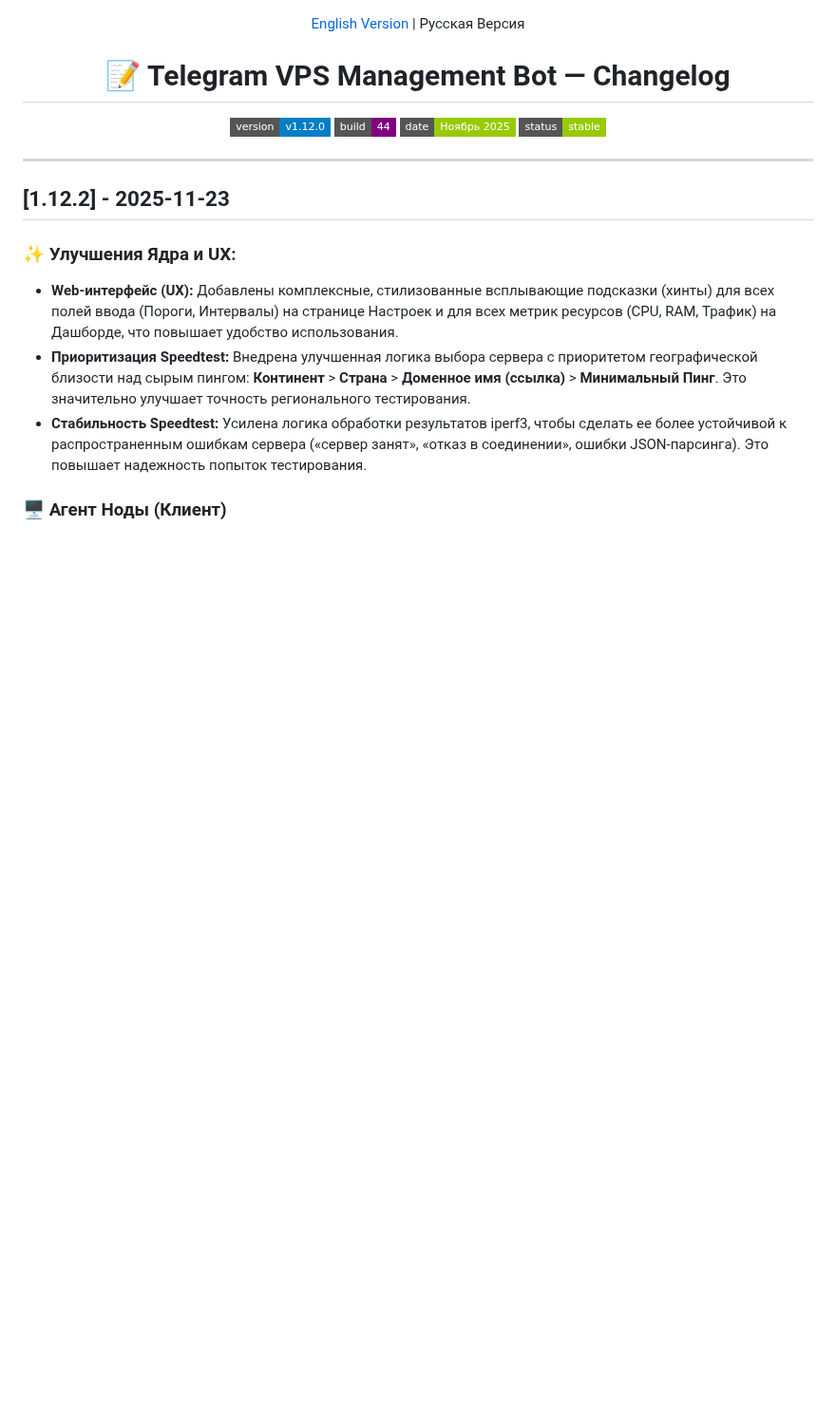
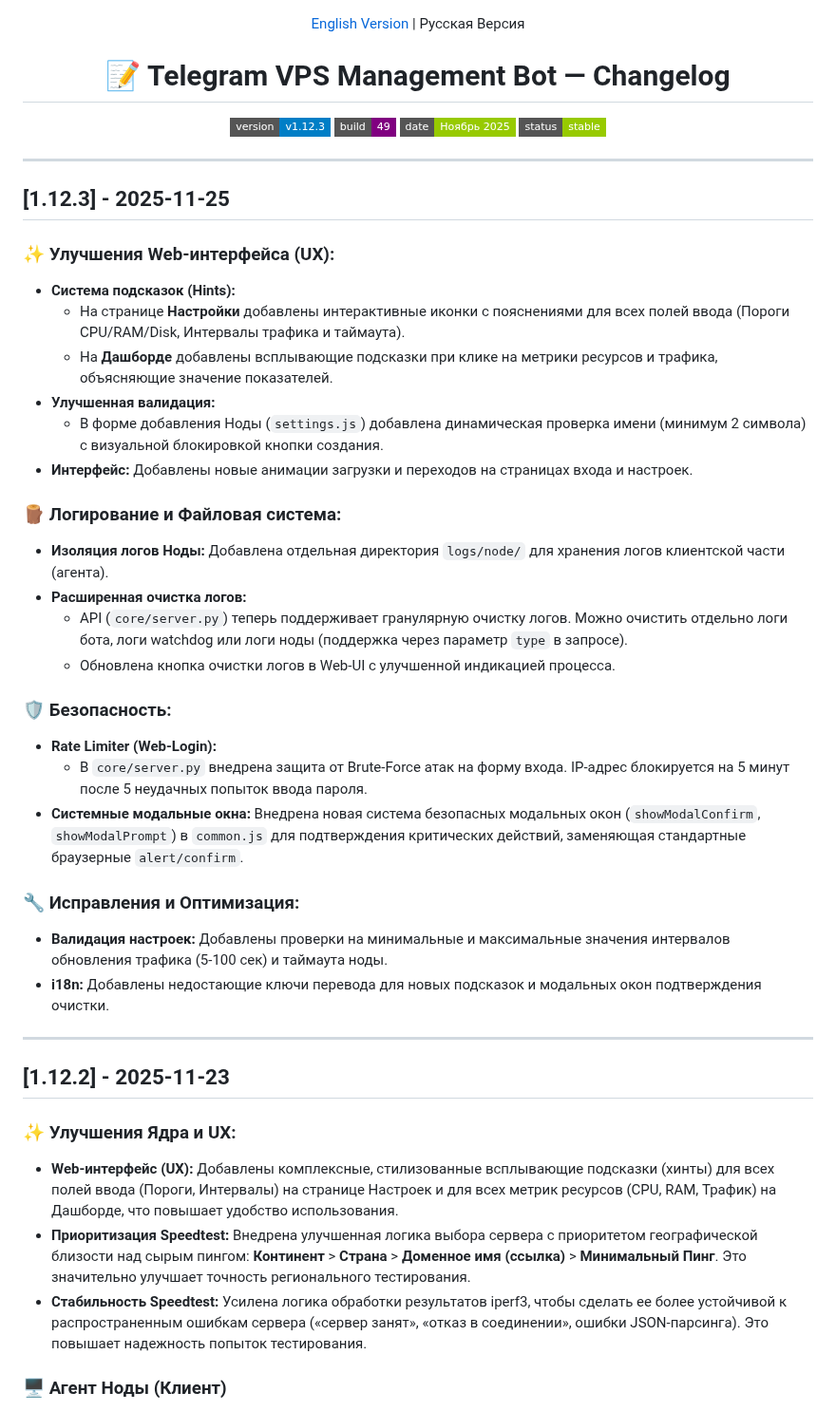
Before and after one commit to jatixs/tgbotvpscp, a Markdown page: CHANGELOG.md, the part around the change. Shown at 95% size. Rendered like a GitHub page; badges without logos; blank space fills up the shorter version.

```diff
--- a/CHANGELOG.md
+++ b/CHANGELOG.md
@@ -5,11 +5,42 @@
 <h1 align="center">📝 Telegram VPS Management Bot — Changelog</h1>
 
 <p align="center">
-  <img src="https://img.shields.io/badge/version-v1.12.0-blue?style=flat-square" alt="Version 1.12.0"/>
-  <img src="https://img.shields.io/badge/build-44-purple?style=flat-square" alt="Build 44"/>
+  <img src="https://img.shields.io/badge/version-v1.12.3-blue?style=flat-square" alt="Version 1.12.3"/>
+  <img src="https://img.shields.io/badge/build-49-purple?style=flat-square" alt="Build 49"/>
   <img src="https://img.shields.io/badge/date-Ноябрь%202025-green?style=flat-square" alt="Date November 2025"/>
   <img src="https://img.shields.io/badge/status-stable-green?style=flat-square" alt="Status Stable"/>
 </p>
+
+---
+
+## [1.12.3] - 2025-11-25
+
+### ✨ Улучшения Web-интерфейса (UX):
+
+* **Система подсказок (Hints):**
+    * На странице **Настройки** добавлены интерактивные иконки с пояснениями для всех полей ввода (Пороги CPU/RAM/Disk, Интервалы трафика и таймаута).
+    * На **Дашборде** добавлены всплывающие подсказки при клике на метрики ресурсов и трафика, объясняющие значение показателей.
+* **Улучшенная валидация:**
+    * В форме добавления Ноды (`settings.js`) добавлена динамическая проверка имени (минимум 2 символа) с визуальной блокировкой кнопки создания.
+* **Интерфейс:** Добавлены новые анимации загрузки и переходов на страницах входа и настроек.
+
+### 🪵 Логирование и Файловая система:
+
+* **Изоляция логов Ноды:** Добавлена отдельная директория `logs/node/` для хранения логов клиентской части (агента).
+* **Расширенная очистка логов:**
+    * API (`core/server.py`) теперь поддерживает гранулярную очистку логов. Можно очистить отдельно логи бота, логи watchdog или логи ноды (поддержка через параметр `type` в запросе).
+    * Обновлена кнопка очистки логов в Web-UI с улучшенной индикацией процесса.
+
+### 🛡️ Безопасность:
+
+* **Rate Limiter (Web-Login):**
+    * В `core/server.py` внедрена защита от Brute-Force атак на форму входа. IP-адрес блокируется на 5 минут после 5 неудачных попыток ввода пароля.
+* **Системные модальные окна:** Внедрена новая система безопасных модальных окон (`showModalConfirm`, `showModalPrompt`) в `common.js` для подтверждения критических действий, заменяющая стандартные браузерные `alert/confirm`.
+
+### 🔧 Исправления и Оптимизация:
+
+* **Валидация настроек:** Добавлены проверки на минимальные и максимальные значения интервалов обновления трафика (5-100 сек) и таймаута ноды.
+* **i18n:** Добавлены недостающие ключи перевода для новых подсказок и модальных окон подтверждения очистки.
 
 ---
 ## [1.12.2] - 2025-11-23
```
